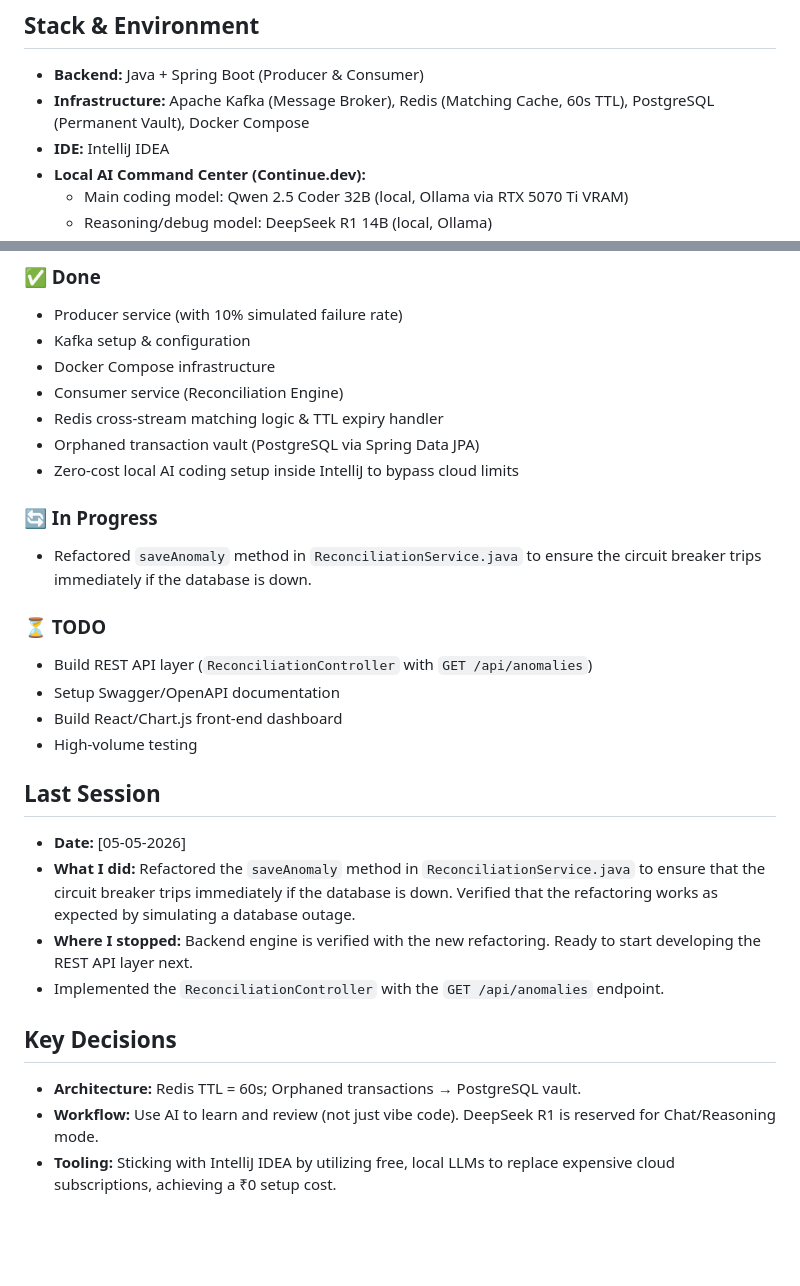
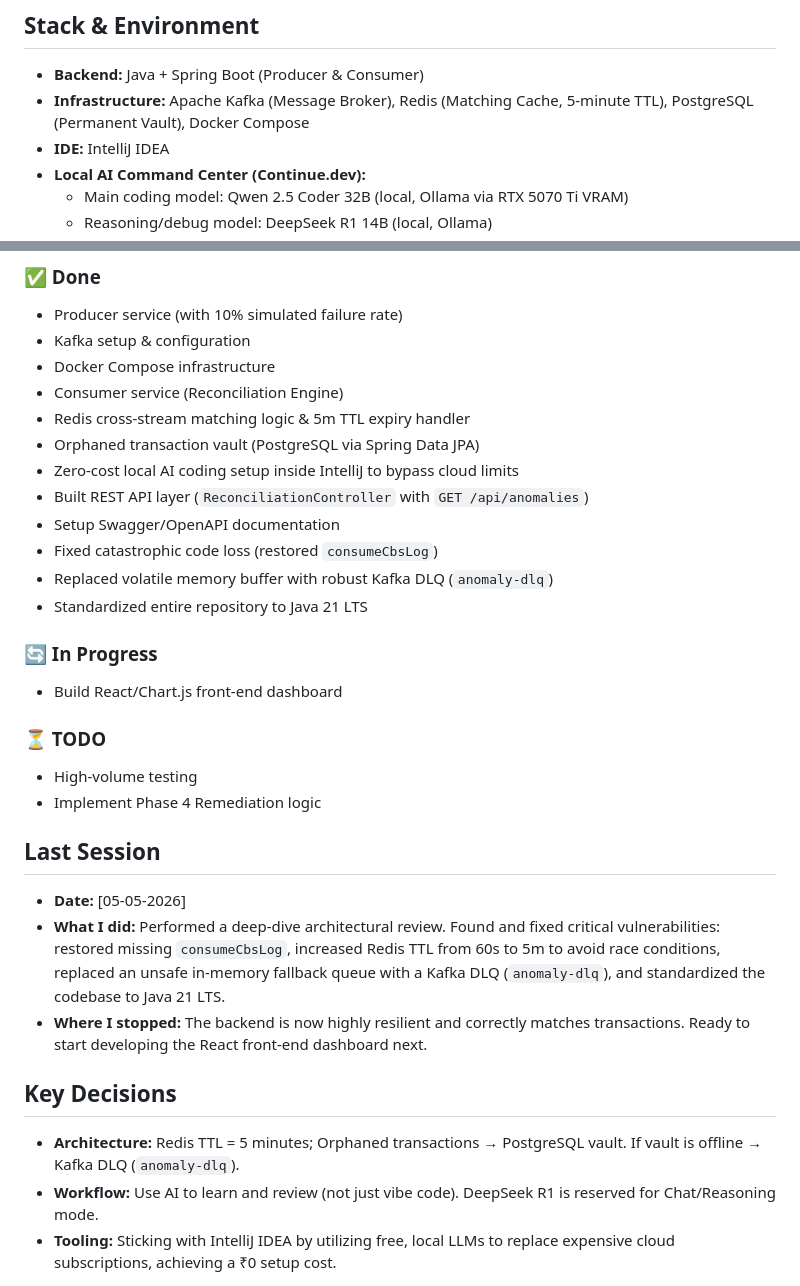
Before and after one commit to trimixa/reconciliation-engine, a Markdown page: memory.md, 2 parts joined by grey strips. Drawn GitHub-style; blank space fills up the shorter version.

Commit message:
chore: update architecture docs to reflect Java 21 standardization, 5-minute Redis TTL, and Kafka DLQ implementation

```diff
--- a/memory.md
+++ b/memory.md
@@ -2,7 +2,7 @@
 
 ## Stack & Environment
 - **Backend:** Java + Spring Boot (Producer & Consumer)
-- **Infrastructure:** Apache Kafka (Message Broker), Redis (Matching Cache, 60s TTL), PostgreSQL (Permanent Vault), Docker Compose
+- **Infrastructure:** Apache Kafka (Message Broker), Redis (Matching Cache, 5-minute TTL), PostgreSQL (Permanent Vault), Docker Compose
 - **IDE:** IntelliJ IDEA
 - **Local AI Command Center (Continue.dev):**
   - Main coding model: Qwen 2.5 Coder 32B (local, Ollama via RTX 5070 Ti VRAM)
@@ -17,27 +17,29 @@
 - Kafka setup & configuration
 - Docker Compose infrastructure
 - Consumer service (Reconciliation Engine)
-- Redis cross-stream matching logic & TTL expiry handler
+- Redis cross-stream matching logic & 5m TTL expiry handler
 - Orphaned transaction vault (PostgreSQL via Spring Data JPA)
 - Zero-cost local AI coding setup inside IntelliJ to bypass cloud limits
+- Built REST API layer (`ReconciliationController` with `GET /api/anomalies`)
+- Setup Swagger/OpenAPI documentation
+- Fixed catastrophic code loss (restored `consumeCbsLog`)
+- Replaced volatile memory buffer with robust Kafka DLQ (`anomaly-dlq`)
+- Standardized entire repository to Java 21 LTS
 
 ### 🔄 In Progress
-- Refactored `saveAnomaly` method in `ReconciliationService.java` to ensure the circuit breaker trips immediately if the database is down.
+- Build React/Chart.js front-end dashboard
 
 ### ⏳ TODO
-- Build REST API layer (`ReconciliationController` with `GET /api/anomalies`)
-- Setup Swagger/OpenAPI documentation
-- Build React/Chart.js front-end dashboard
 - High-volume testing
+- Implement Phase 4 Remediation logic
 
 ## Last Session
 - **Date:** [05-05-2026]
-- **What I did:** Refactored the `saveAnomaly` method in `ReconciliationService.java` to ensure that the circuit breaker trips immediately if the database is down. Verified that the refactoring works as expected by simulating a database outage.
-- **Where I stopped:** Backend engine is verified with the new refactoring. Ready to start developing the REST API layer next.
-- Implemented the `ReconciliationController` with the `GET /api/anomalies` endpoint.
+- **What I did:** Performed a deep-dive architectural review. Found and fixed critical vulnerabilities: restored missing `consumeCbsLog`, increased Redis TTL from 60s to 5m to avoid race conditions, replaced an unsafe in-memory fallback queue with a Kafka DLQ (`anomaly-dlq`), and standardized the codebase to Java 21 LTS.
+- **Where I stopped:** The backend is now highly resilient and correctly matches transactions. Ready to start developing the React front-end dashboard next.
 
 ## Key Decisions
-- **Architecture:** Redis TTL = 60s; Orphaned transactions → PostgreSQL vault.
+- **Architecture:** Redis TTL = 5 minutes; Orphaned transactions → PostgreSQL vault. If vault is offline → Kafka DLQ (`anomaly-dlq`).
 - **Workflow:** Use AI to learn and review (not just vibe code). DeepSeek R1 is reserved for Chat/Reasoning mode.
 - **Tooling:** Sticking with IntelliJ IDEA by utilizing free, local LLMs to replace expensive cloud subscriptions, achieving a ₹0 setup cost.
 
```
Also changed, not shown: roadhmap.md (+4 -4 lines).
